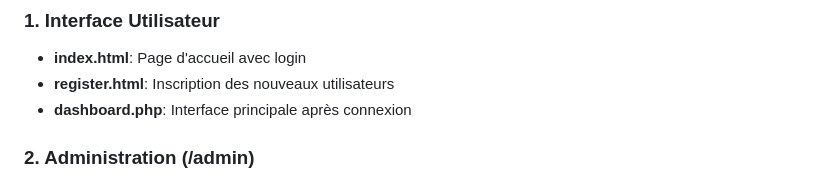
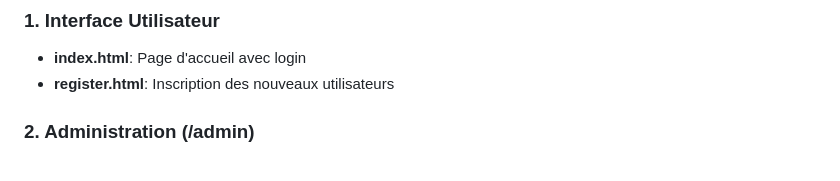
Before and after one commit to x1Aymanhub/PROJECT-S2-NOTEai, a Markdown page: NOTEaii/plan.md, the part around the change. GitHub-like rendering.

Commit message:
modify re

```diff
--- a/NOTEaii/plan.md
+++ b/NOTEaii/plan.md
@@ -59,7 +59,7 @@ NOTEai/
 ### 1. Interface Utilisateur
 - **index.html**: Page d'accueil avec login
 - **register.html**: Inscription des nouveaux utilisateurs
-- **dashboard.php**: Interface principale après connexion
+
 
 ### 2. Administration (/admin)
 - Gestion des utilisateurs
```
